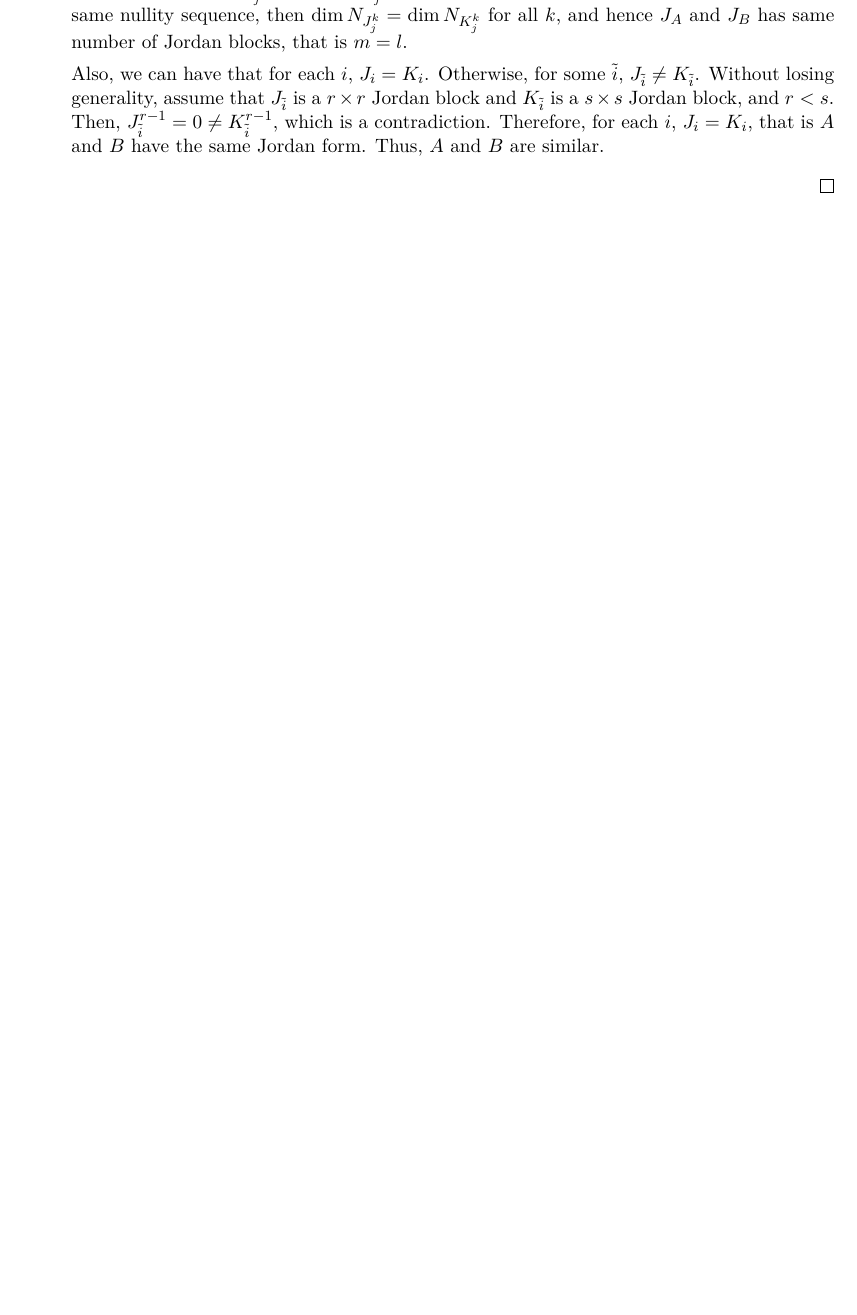
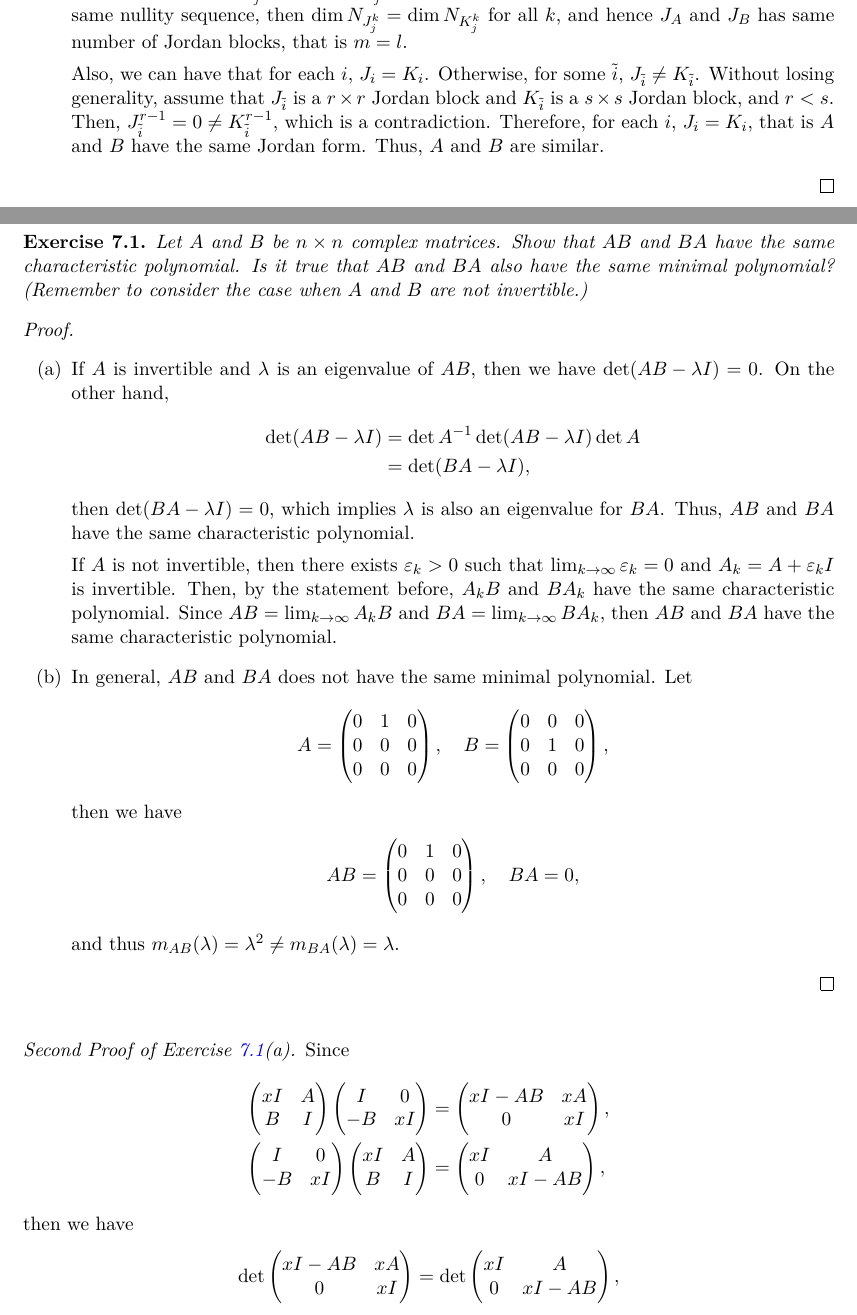
Before and after one commit to zhenyaonu/Algebra-Preliminary-Exam, a LaTeX document (main.tex): part of page 33 of 34 before the commit and two parts of pages 33 and 34 of 36 after it, the two joined at a grey line, cut so that both start at the same text, the shorter picture padded with empty space. Compiled offline with pdfLaTeX.

Commit message:
Updates from Overleaf

```diff
--- a/main.tex
+++ b/main.tex
@@ -1789,3 +1789,80 @@ Let $M$ be an $n \times n$ complex matrix. The nullity sequence of $M$ is the se
 \end{proof}
 
 
+\newpage
+\section{May 2016 Exam}
+
+\begin{exercise}\label{May_2016_1}
+Let $A$ and $B$ be $n \times n$ complex matrices. Show that $AB$ and $BA$ have the same characteristic polynomial. Is it true that $AB$ and $BA$ also have the same minimal polynomial? (Remember to consider the case when $A$ and $B$ are not invertible.)
+\end{exercise}
+\begin{proof}
+~\begin{enumerate}[label=(\alph*)]
+    \item If $A$ is invertible and $\lambda$ is an eigenvalue of $AB$, then we have $\det (AB - \lambda I) = 0$. On the other hand,
+    \begin{align*}
+        \det (AB - \lambda I) & = \det A^{-1} \det (AB - \lambda I) \det A \\
+        & = \det (BA - \lambda I),
+    \end{align*}
+    then $\det (BA - \lambda I) = 0$, which implies $\lambda$ is also an eigenvalue for $BA$. Thus, $AB$ and $BA$ have the same characteristic polynomial.
+
+    If $A$ is not invertible, then there exists $\varepsilon_k > 0$ such that $\lim_{k\to\infty} \varepsilon_k = 0$ and $A_k = A + \varepsilon_k I$ is invertible. Then, by the statement before, $A_kB$ and $BA_k$ have the same characteristic polynomial. Since $AB = \lim_{k\to\infty}A_kB$ and $BA = \lim_{k\to\infty}BA_k$, then $AB$ and $BA$ have the same characteristic polynomial.
+
+    \item In general, $AB$ and $BA$ does not have the same minimal polynomial. Let
+    \begin{align*}
+        A = \begin{pmatrix}
+            0 & 1 & 0 \\
+            0 & 0 & 0 \\
+            0 & 0 & 0 \\
+        \end{pmatrix}, \quad B = \begin{pmatrix}
+            0 & 0 & 0 \\
+            0 & 1 & 0 \\
+            0 & 0 & 0 \\
+        \end{pmatrix},
+    \end{align*}
+    then we have
+    \begin{align*}
+        AB = \begin{pmatrix}
+            0 & 1 & 0 \\
+            0 & 0 & 0 \\
+            0 & 0 & 0 \\
+        \end{pmatrix}, \quad BA = 0,
+    \end{align*}
+    and thus $m_{AB}(\lambda) = \lambda^2 \neq m_{BA}(\lambda) = \lambda$.
+\end{enumerate}
+\end{proof}
+
+\medskip
+
+\begin{proof}[Second Proof of Exercise \ref{May_2016_1}(a)]
+Since
+\begin{align*}
+    \begin{pmatrix}
+        xI & A \\
+        B & I
+    \end{pmatrix}\begin{pmatrix}
+        I & 0 \\
+        -B & xI
+    \end{pmatrix} & = \begin{pmatrix}
+        xI - AB & xA \\
+        0 & xI
+    \end{pmatrix}, \\
+    \begin{pmatrix}
+        I & 0 \\
+        -B & xI
+    \end{pmatrix}\begin{pmatrix}
+        xI & A \\
+        B & I
+    \end{pmatrix} & = \begin{pmatrix}
+        xI & A \\
+        0 & xI - AB
+    \end{pmatrix},
+\end{align*}
+then we have
+\begin{align*}
+    \det \begin{pmatrix}
+        xI - AB & xA \\
+        0 & xI
+    \end{pmatrix} = \det \begin{pmatrix}
+        xI & A \\
+        0 & xI - AB
+    \end{pmatrix},
+\end{align*}
```
Also changed, not shown: main.tex (25 more changed lines).
